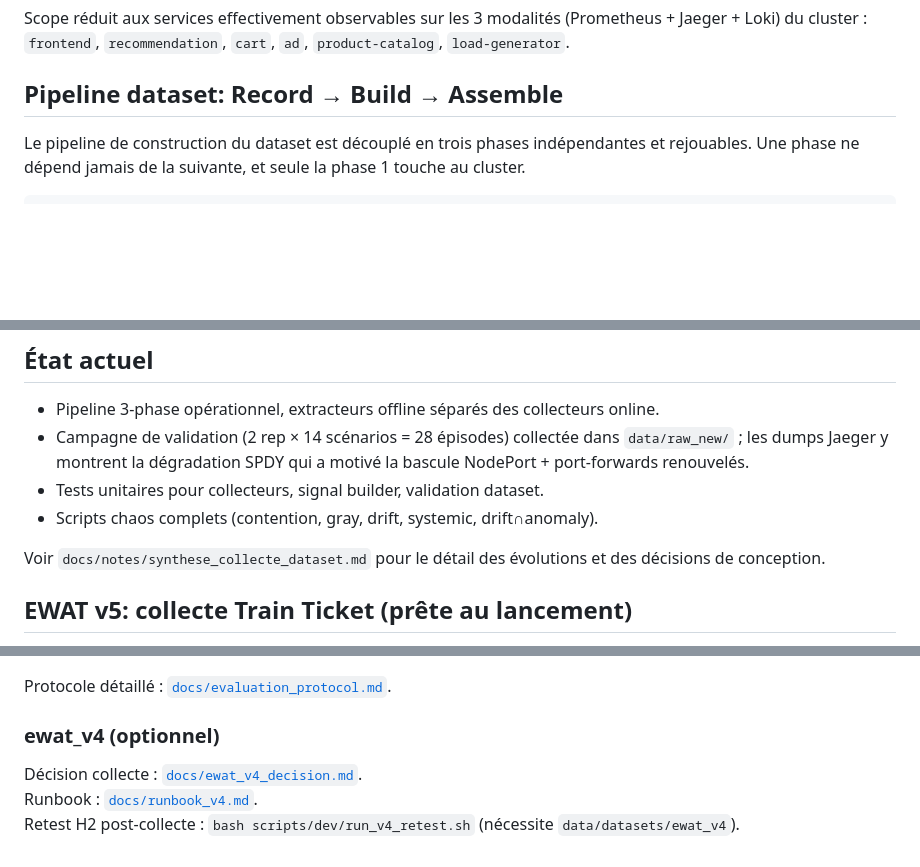
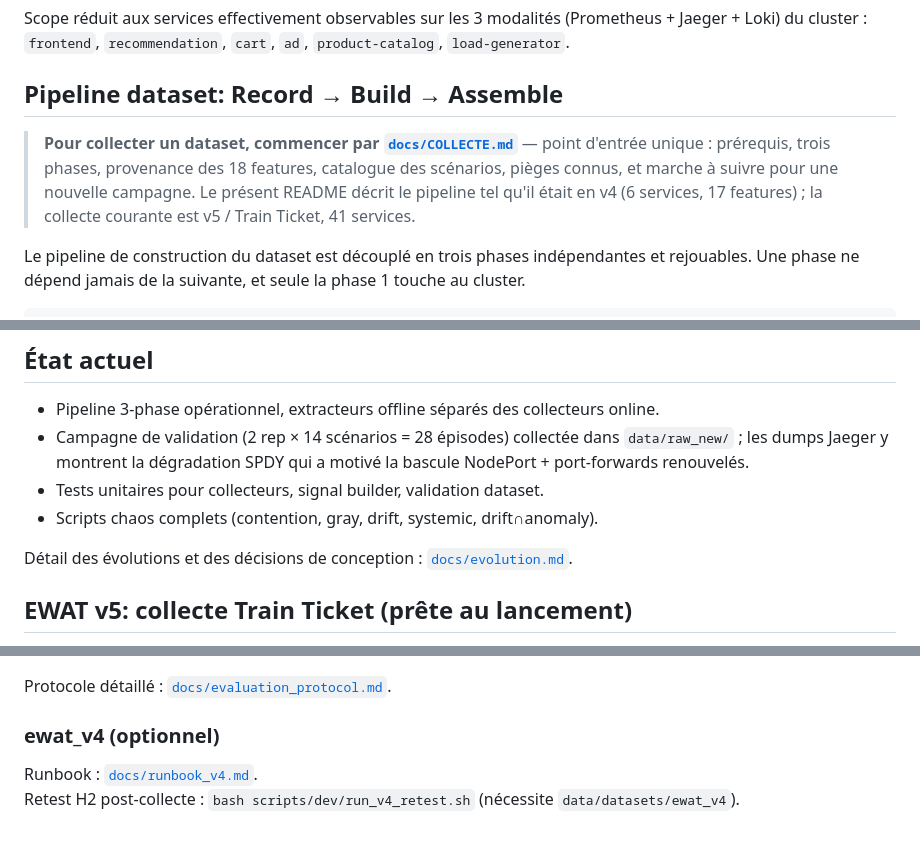
Before and after one commit to Wassbdr/ewat, a Markdown page: README.md, 3 parts joined by grey strips. Drawn GitHub-style; blank space fills up the shorter version.

```diff
--- a/README.md
+++ b/README.md
@@ -29,6 +29,12 @@ Scope réduit aux services effectivement observables sur les 3 modalités
 `frontend`, `recommendation`, `cart`, `ad`, `product-catalog`, `load-generator`.
 
 ## Pipeline dataset: Record → Build → Assemble
+
+> **Pour collecter un dataset, commencer par [`docs/COLLECTE.md`](docs/COLLECTE.md)** —
+> point d'entrée unique : prérequis, trois phases, provenance des 18 features,
+> catalogue des scénarios, pièges connus, et marche à suivre pour une nouvelle
+> campagne. Le présent README décrit le pipeline tel qu'il était en v4 (6 services,
+> 17 features) ; la collecte courante est v5 / Train Ticket, 41 services.
 
 Le pipeline de construction du dataset est découplé en trois phases
 indépendantes et rejouables. Une phase ne dépend jamais de la suivante, et
@@ -167,8 +173,7 @@ servent à calibrer ε_drift (étape 0 MMD-RFF) et à falsifier H2.
 - Tests unitaires pour collecteurs, signal builder, validation dataset.
 - Scripts chaos complets (contention, gray, drift, systemic, drift∩anomaly).
 
-Voir `docs/notes/synthese_collecte_dataset.md` pour le détail des évolutions
-et des décisions de conception.
+Détail des évolutions et des décisions de conception : [`docs/evolution.md`](docs/evolution.md).
 
 ## EWAT v5: collecte Train Ticket (prête au lancement)
 
@@ -259,6 +264,5 @@ Protocole détaillé : [`docs/evaluation_protocol.md`](docs/evaluation_protocol.
 
 ### ewat_v4 (optionnel)
 
-Décision collecte : [`docs/ewat_v4_decision.md`](docs/ewat_v4_decision.md).
 Runbook : [`docs/runbook_v4.md`](docs/runbook_v4.md).
 Retest H2 post-collecte : `bash scripts/dev/run_v4_retest.sh` (nécessite `data/datasets/ewat_v4`).
```
Also changed, not shown: docs/COLLECTE.md (added, +245 -0 lines), v5/README.md (+8 -5 lines).
